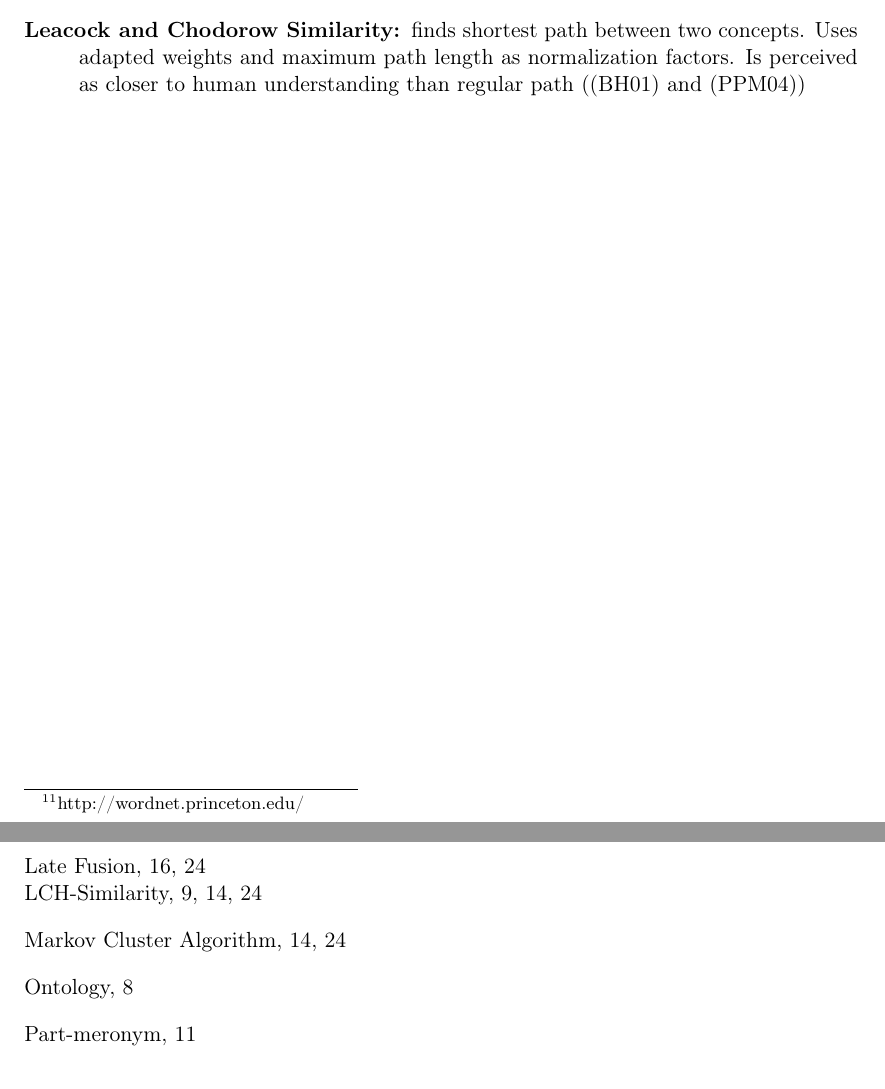
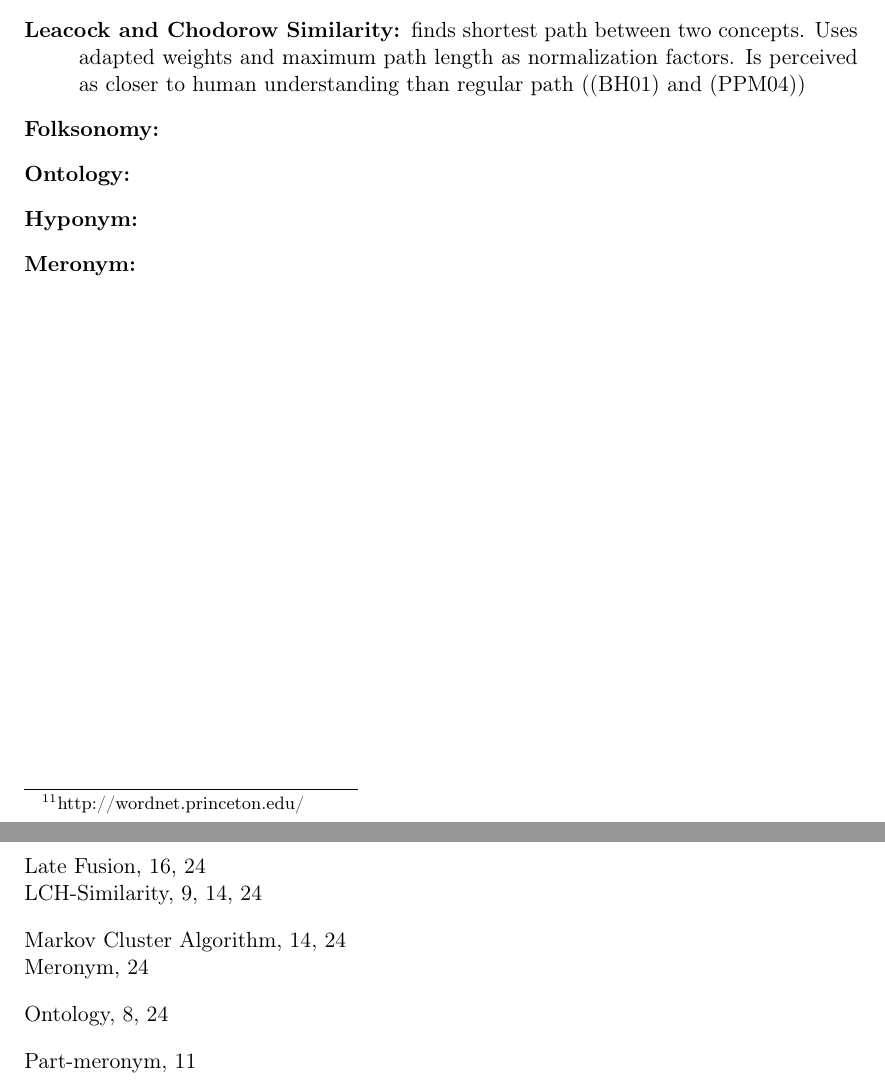
Before and after one commit to nicolas-fricke/semmul2013-group1, a LaTeX document (paper/semmul_group1.tex, which reads paper/chapters/appendix.tex): two parts of pages 25 and 29 of 29, joined at a grey line, cut so that both start at the same text. Compiled offline with pdfLaTeX.

Commit message:
Add additional glossary bullet points.

```diff
--- a/paper/chapters/appendix.tex
+++ b/paper/chapters/appendix.tex
@@ -10,6 +10,15 @@
 \item[Markov Clustering Algorithm:]\index{Markov Cluster Algorithm} a graph clustering algorithm for undirected, weighted graphs using random walk to determine clusters
 
 \item[Leacock and Chodorow Similarity:]\index{LCH-Similarity} finds shortest path between two concepts. Uses adapted weights and maximum path length as normalization factors. Is perceived as closer to human understanding than regular path (\cite{budanitsky01} and \cite{pedersen2004wordnet})
+
+\item[Folksonomy:]\index{Folksonomy}
+
+\item[Ontology:]\index{Ontology}
+
+\item[Hyponym:]\index{Hyponym}
+
+\item[Meronym:]\index{Meronym}
+
 \end{description}
 
 
```
